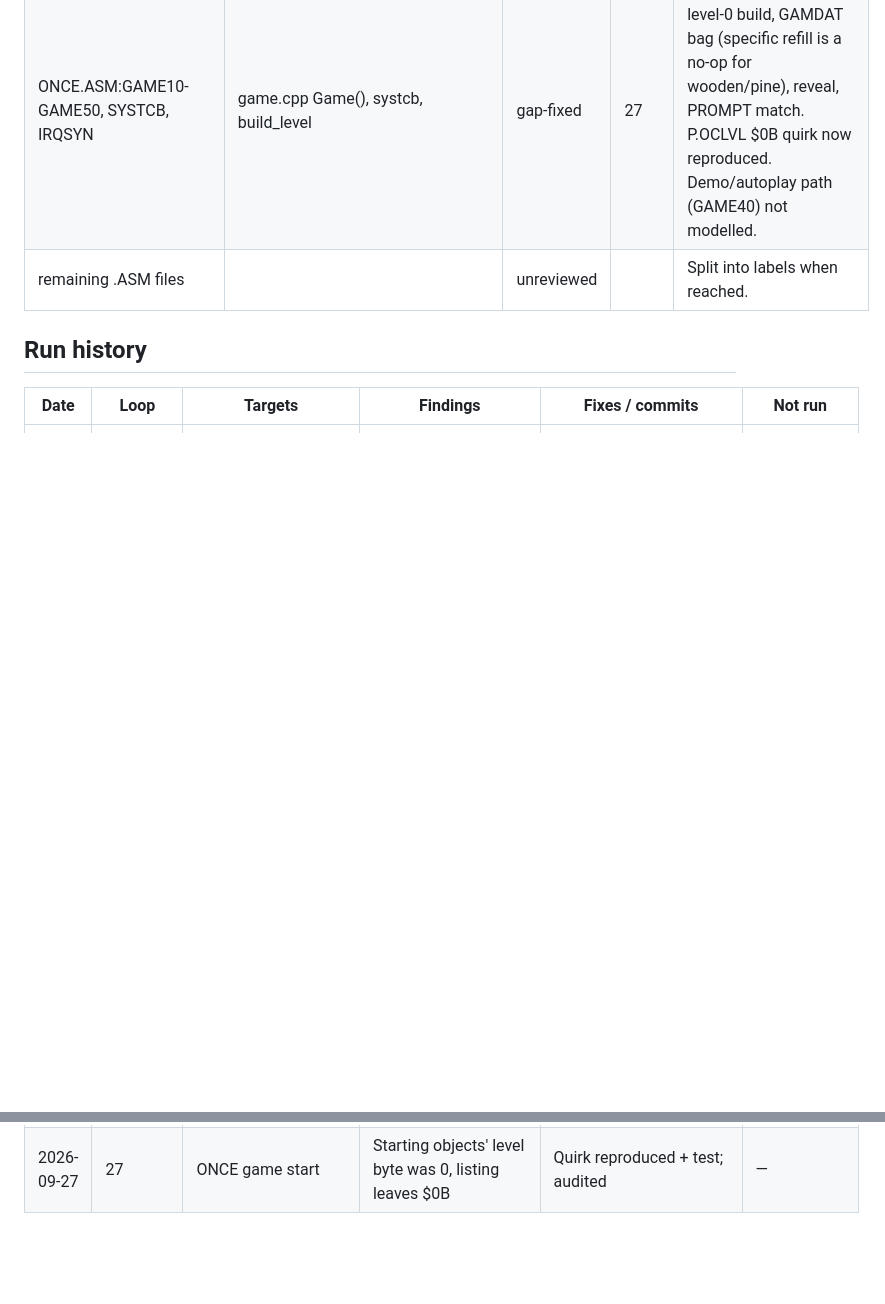
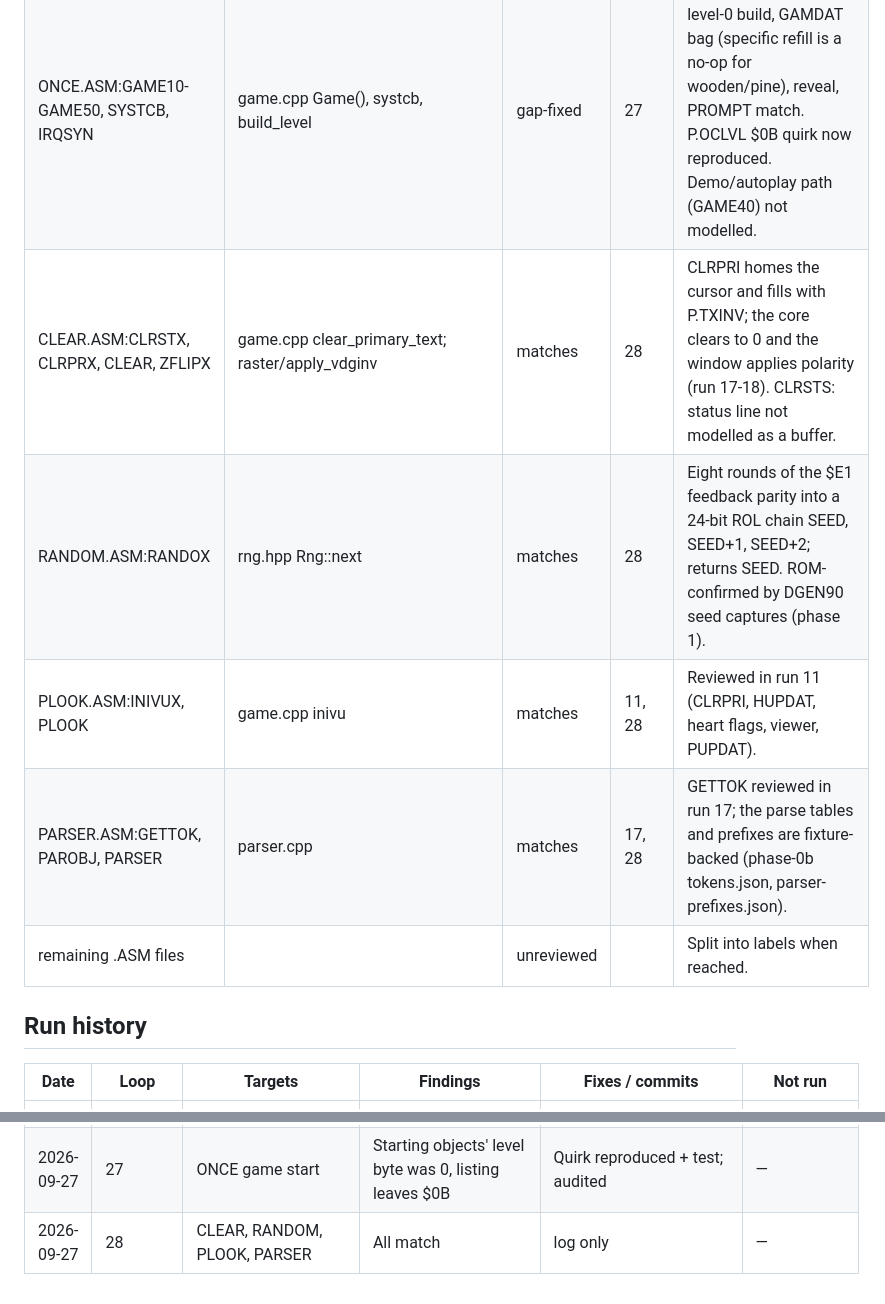
Before and after one commit to SteveLeve/daggorath, a Markdown page: docs/planning/refinement-log.md, 2 parts joined by grey strips. Rendered like a GitHub page; blank space fills up the shorter version.

Commit message:
Log refinement run 28: CLEAR, RANDOM, PLOOK and PARSER match.

```diff
--- a/docs/planning/refinement-log.md
+++ b/docs/planning/refinement-log.md
@@ -121,6 +121,10 @@ then the rest.
 | TOKEN.ASM (all tables) | lexicon_tables.hpp (generated from tokens.json) | matches | 24 | Fixture-generated from the listing (EXPAND.ASM decode); `make fixtures` checks it. |
 | COMTXT.ASM:TXTXXX, TXTBS, TXTCR, TXTSCR; TXTSER.ASM:TXTCHR, TXTSTR, TXTSTI | game.cpp out_char, text; examine.cpp Pad | gap-fixed | 25 | Primary text matches (BS wrap to 127, CR, scroll after the char). The EXAMINE pad dropped lines past row 19 instead of scrolling (fixed); the tab-to-608 status-line spill is a recorded quirk, not reproduced. TXTDPB glyphs are fixture-backed (phase 6). |
 | ONCE.ASM:GAME10-GAME50, SYSTCB, IRQSYN | game.cpp Game(), systcb, build_level | gap-fixed | 27 | Start position, PPOW, level-0 build, GAMDAT bag (specific refill is a no-op for wooden/pine), reveal, PROMPT match. P.OCLVL $0B quirk now reproduced. Demo/autoplay path (GAME40) not modelled. |
+| CLEAR.ASM:CLRSTX, CLRPRX, CLEAR, ZFLIPX | game.cpp clear_primary_text; raster/apply_vdginv | matches | 28 | CLRPRI homes the cursor and fills with P.TXINV; the core clears to 0 and the window applies polarity (run 17-18). CLRSTS: status line not modelled as a buffer. |
+| RANDOM.ASM:RANDOX | rng.hpp Rng::next | matches | 28 | Eight rounds of the $E1 feedback parity into a 24-bit ROL chain SEED, SEED+1, SEED+2; returns SEED. ROM-confirmed by DGEN90 seed captures (phase 1). |
+| PLOOK.ASM:INIVUX, PLOOK | game.cpp inivu | matches | 11, 28 | Reviewed in run 11 (CLRPRI, HUPDAT, heart flags, viewer, PUPDAT). |
+| PARSER.ASM:GETTOK, PAROBJ, PARSER | parser.cpp | matches | 17, 28 | GETTOK reviewed in run 17; the parse tables and prefixes are fixture-backed (phase-0b tokens.json, parser-prefixes.json). |
 | remaining .ASM files | | unreviewed | | Split into labels when reached. |
 
 ## Run history
@@ -154,3 +158,4 @@ then the rest.
 | 2026-09-27 | 25 | COMTXT, TXTSER | EXAMINE page never scrolled | Pad scroll + test; quirk recorded; audited | — |
 | 2026-09-27 | 26 | Q6: CLIMB/ENDGAM NEWLVL build time | C-22 captured (levels 1-4); timed NEWLVL + PREPARE! applied; SYSTCB tasks deferred to the build's end after the capture showed CREGEN must follow the births | Core, window, tests, reconciliation | — |
 | 2026-09-27 | 27 | ONCE game start | Starting objects' level byte was 0, listing leaves $0B | Quirk reproduced + test; audited | — |
+| 2026-09-27 | 28 | CLEAR, RANDOM, PLOOK, PARSER | All match | log only | — |
```
